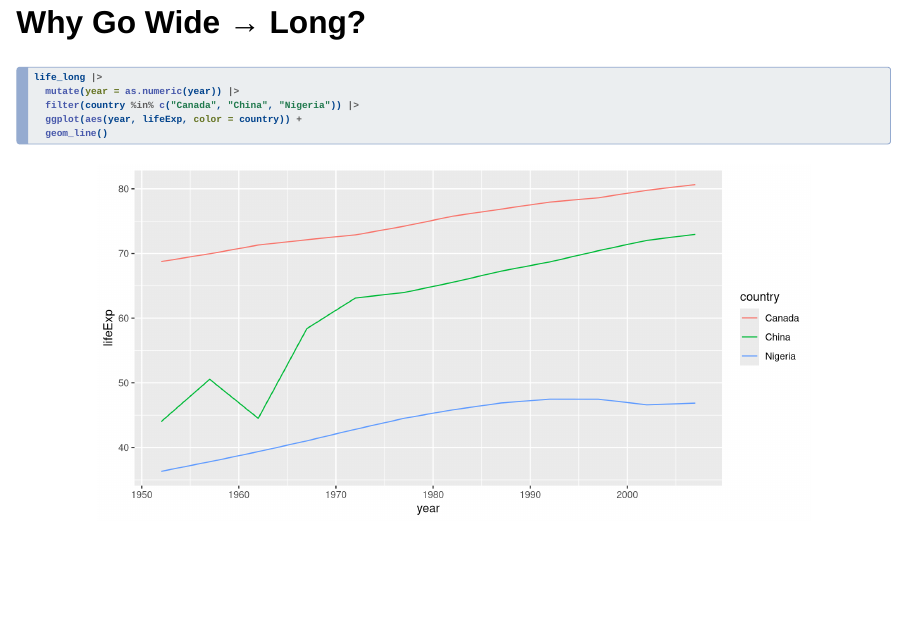
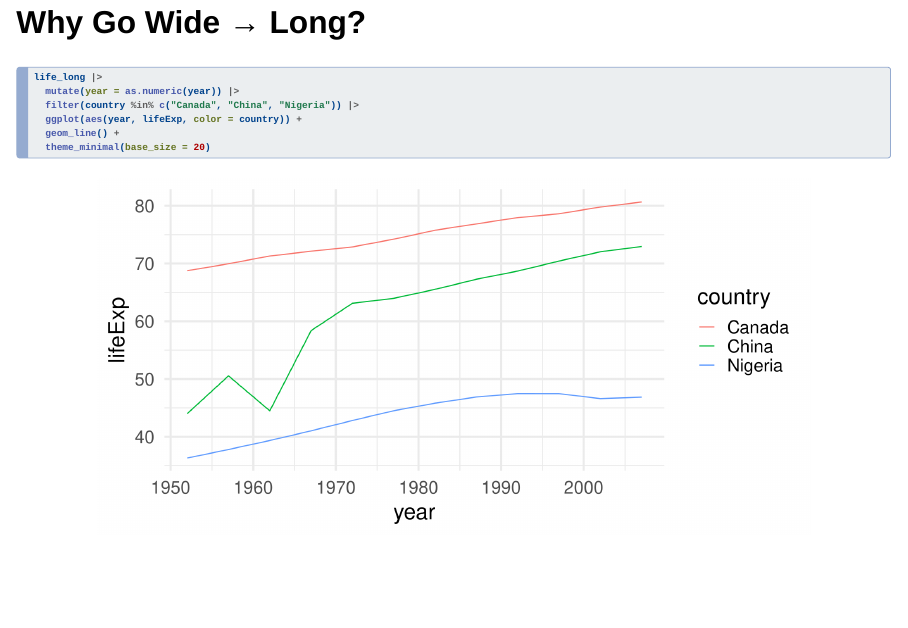
Before and after one commit to stat100-fa26/slides, a Quarto document (05b-wrangle-datasets.qmd): page 32 of 34. Rendered offline with R 4.5, knitr and Pandoc in place of Quarto, with nearby package versions; drawn as Slidy slides in place of the format the file asks for; some code elsewhere in the file could not run offline; the gapminder table comes from the copy in Python's plotly package.

Commit message:
improve ggplot

````diff
--- a/05b-wrangle-datasets.qmd
+++ b/05b-wrangle-datasets.qmd
@@ -369,7 +369,8 @@ life_long |>
   mutate(year = as.numeric(year)) |>
   filter(country %in% c("Canada", "China", "Nigeria")) |>
   ggplot(aes(year, lifeExp, color = country)) +
-  geom_line()
+  geom_line() +
+  theme_minimal(base_size = 20)
 ```
 
 
````
